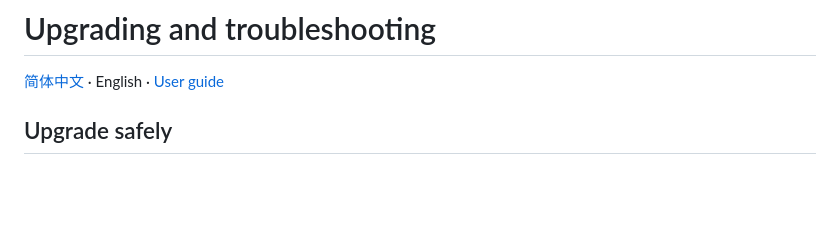
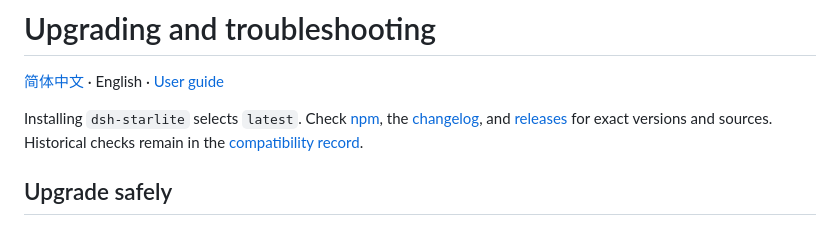
Before and after one commit to StarCried/starlite-dsh, a Markdown page: docs/upgrade.en.md, the part around the change. GitHub-like rendering; blank space fills up the shorter version.

Commit message:
docs: keep upgrade guidance independent of release versions

```diff
--- a/docs/upgrade.en.md
+++ b/docs/upgrade.en.md
@@ -1,6 +1,8 @@
 # Upgrading and troubleshooting
 
 [简体中文](upgrade.md) · English · [User guide](user-guide.en.md)
+
+Installing `dsh-starlite` selects `latest`. Check [npm](https://www.npmjs.com/package/dsh-starlite), the [changelog](../packages/dsh-plugin/CHANGELOG.md), and [releases](https://github.com/StarCried/starlite-dsh/releases) for exact versions and sources. Historical checks remain in the [compatibility record](dsh-compatibility.md).
 
 ## Upgrade safely
 
```
Also changed, not shown: docs/upgrade.md (+4 -4 lines).
